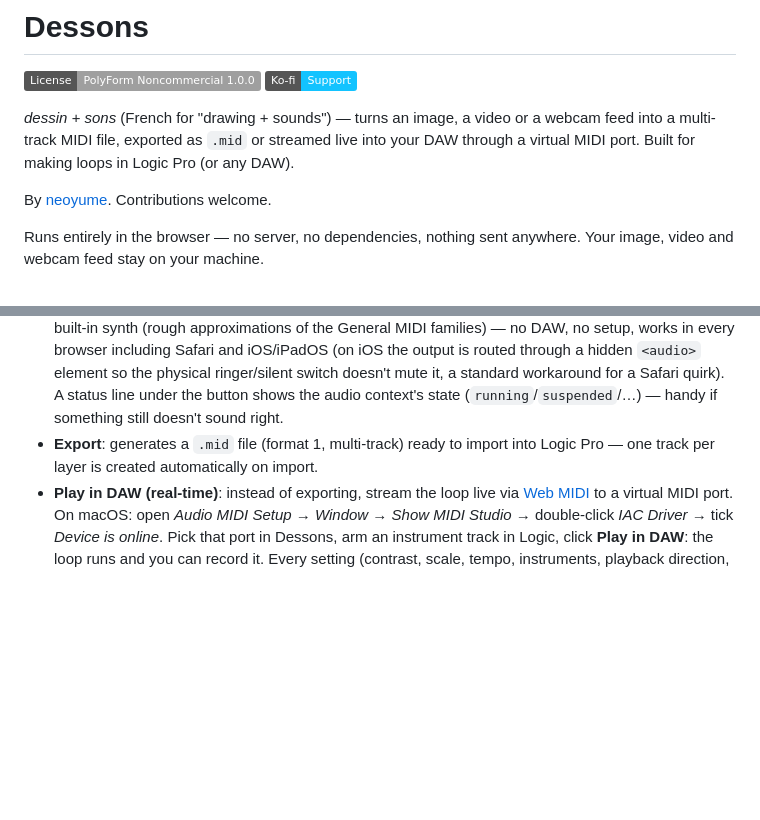
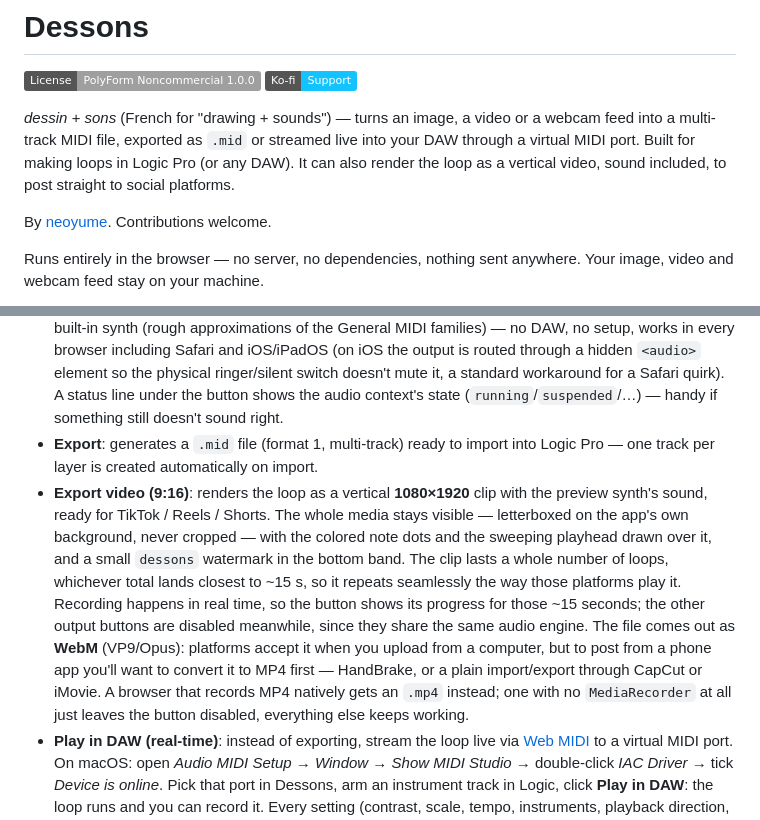
Before and after one commit to neoyume/dessons, a Markdown page: README.md, 2 parts joined by grey strips. Rendered like a GitHub page; badges without logos; blank space fills up the shorter version.

```diff
--- a/README.md
+++ b/README.md
@@ -5,7 +5,7 @@
 [![License: PolyForm Noncommercial 1.0.0](https://img.shields.io/badge/License-PolyForm%20Noncommercial%201.0.0-lightgrey.svg)](LICENSE)
 [![Ko-fi](https://img.shields.io/badge/Ko--fi-Support-13C3FF?logo=kofi&logoColor=white)](https://ko-fi.com/neoyume)
 
-*dessin + sons* (French for "drawing + sounds") — turns an image, a video or a webcam feed into a multi-track MIDI file, exported as `.mid` or streamed live into your DAW through a virtual MIDI port. Built for making loops in Logic Pro (or any DAW).
+*dessin + sons* (French for "drawing + sounds") — turns an image, a video or a webcam feed into a multi-track MIDI file, exported as `.mid` or streamed live into your DAW through a virtual MIDI port. Built for making loops in Logic Pro (or any DAW). It can also render the loop as a vertical video, sound included, to post straight to social platforms.
 
 By [neoyume](https://github.com/neoyume). Contributions welcome.
 
@@ -42,6 +42,7 @@ No installation needed. Two options:
   - All apply to the preview, real-time playback **and** the `.mid` export.
 - **Preview sound**: the **▶ Preview sound** button plays the loop right in the browser through a small built-in synth (rough approximations of the General MIDI families) — no DAW, no setup, works in every browser including Safari and iOS/iPadOS (on iOS the output is routed through a hidden `<audio>` element so the physical ringer/silent switch doesn't mute it, a standard workaround for a Safari quirk). A status line under the button shows the audio context's state (`running`/`suspended`/…) — handy if something still doesn't sound right.
 - **Export**: generates a `.mid` file (format 1, multi-track) ready to import into Logic Pro — one track per layer is created automatically on import.
+- **Export video (9:16)**: renders the loop as a vertical **1080×1920** clip with the preview synth's sound, ready for TikTok / Reels / Shorts. The whole media stays visible — letterboxed on the app's own background, never cropped — with the colored note dots and the sweeping playhead drawn over it, and a small `dessons` watermark in the bottom band. The clip lasts a whole number of loops, whichever total lands closest to ~15 s, so it repeats seamlessly the way those platforms play it. Recording happens in real time, so the button shows its progress for those ~15 seconds; the other output buttons are disabled meanwhile, since they share the same audio engine. The file comes out as **WebM** (VP9/Opus): platforms accept it when you upload from a computer, but to post from a phone app you'll want to convert it to MP4 first — HandBrake, or a plain import/export through CapCut or iMovie. A browser that records MP4 natively gets an `.mp4` instead; one with no `MediaRecorder` at all just leaves the button disabled, everything else keeps working.
 - **Play in DAW (real-time)**: instead of exporting, stream the loop live via [Web MIDI](https://developer.mozilla.org/docs/Web/API/Web_MIDI_API) to a virtual MIDI port. On macOS: open *Audio MIDI Setup* → *Window* → *Show MIDI Studio* → double-click *IAC Driver* → tick *Device is online*. Pick that port in Dessons, arm an instrument track in Logic, click **Play in DAW**: the loop runs and you can record it. Every setting (contrast, scale, tempo, instruments, playback direction, webcam frame…) is heard immediately while playing, without stopping. Requires Chrome or Edge — Safari has no Web MIDI; use the `.mid` export in that case.
 
 ## One track per layer in Logic
```
Also changed, not shown: README.fr.md (+2 -1 lines).
